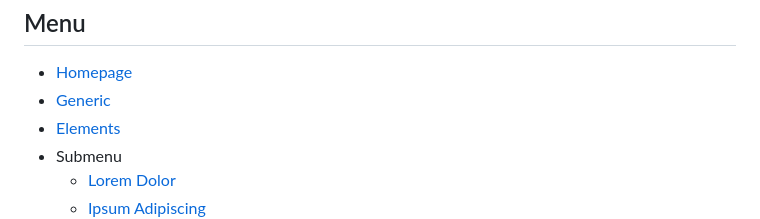
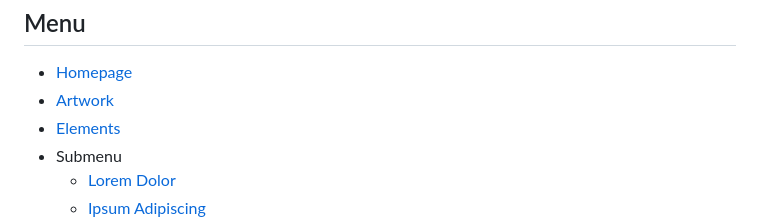
Before and after one commit to glassofmilka/glassofmilka.github.io, a Markdown page: README.md, the part around the change. Drawn GitHub-style.

```diff
--- a/README.md
+++ b/README.md
@@ -64,7 +64,7 @@
 									</header>
 									<ul>
 										<li><a href="index.html">Homepage</a></li>
-										<li><a href="generic.html">Generic</a></li>
+										<li><a href="artwork.html">Artwork</a></li>
 										<li><a href="elements.html">Elements</a></li>
 										<li>
 											<span class="opener">Submenu</span>
```
